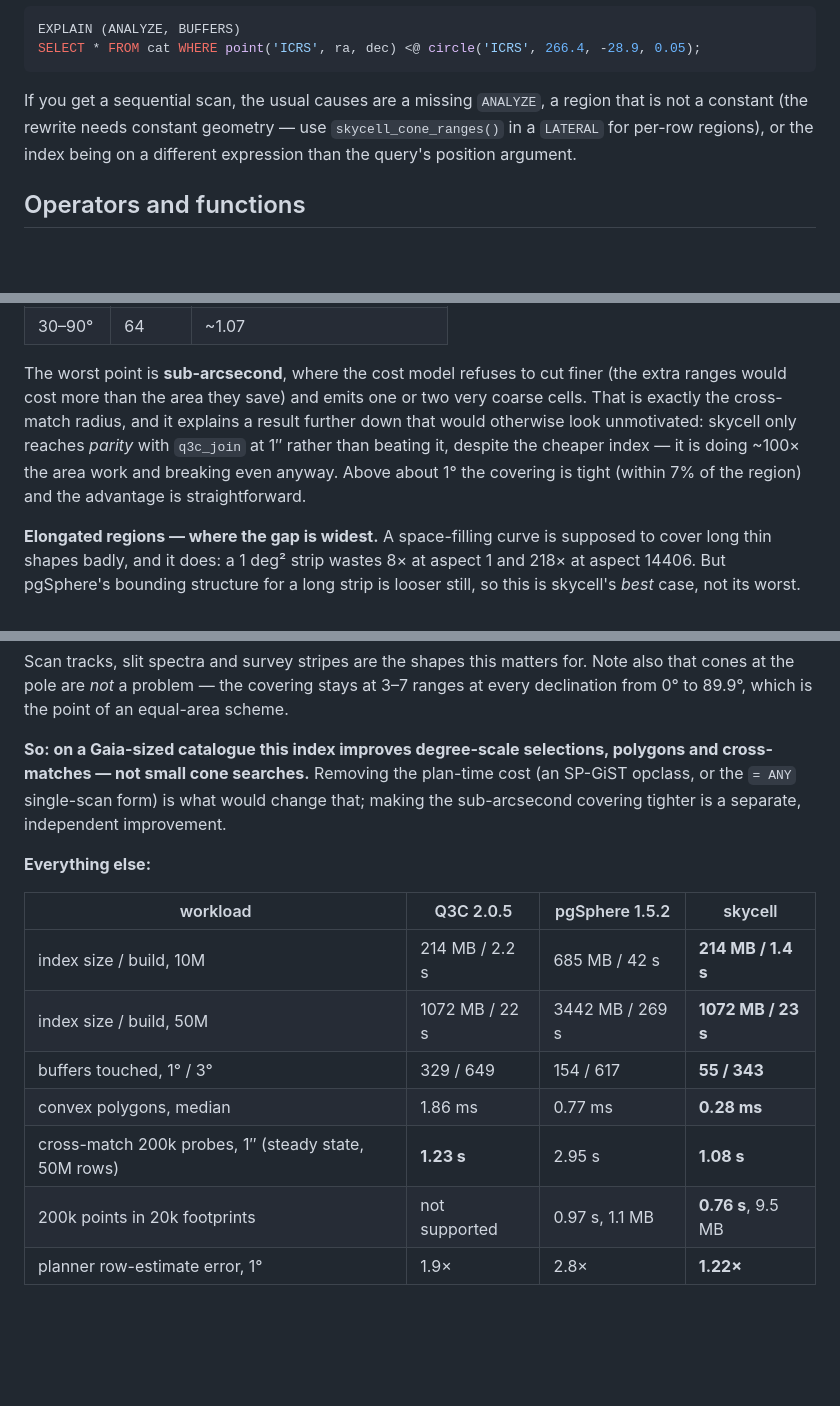
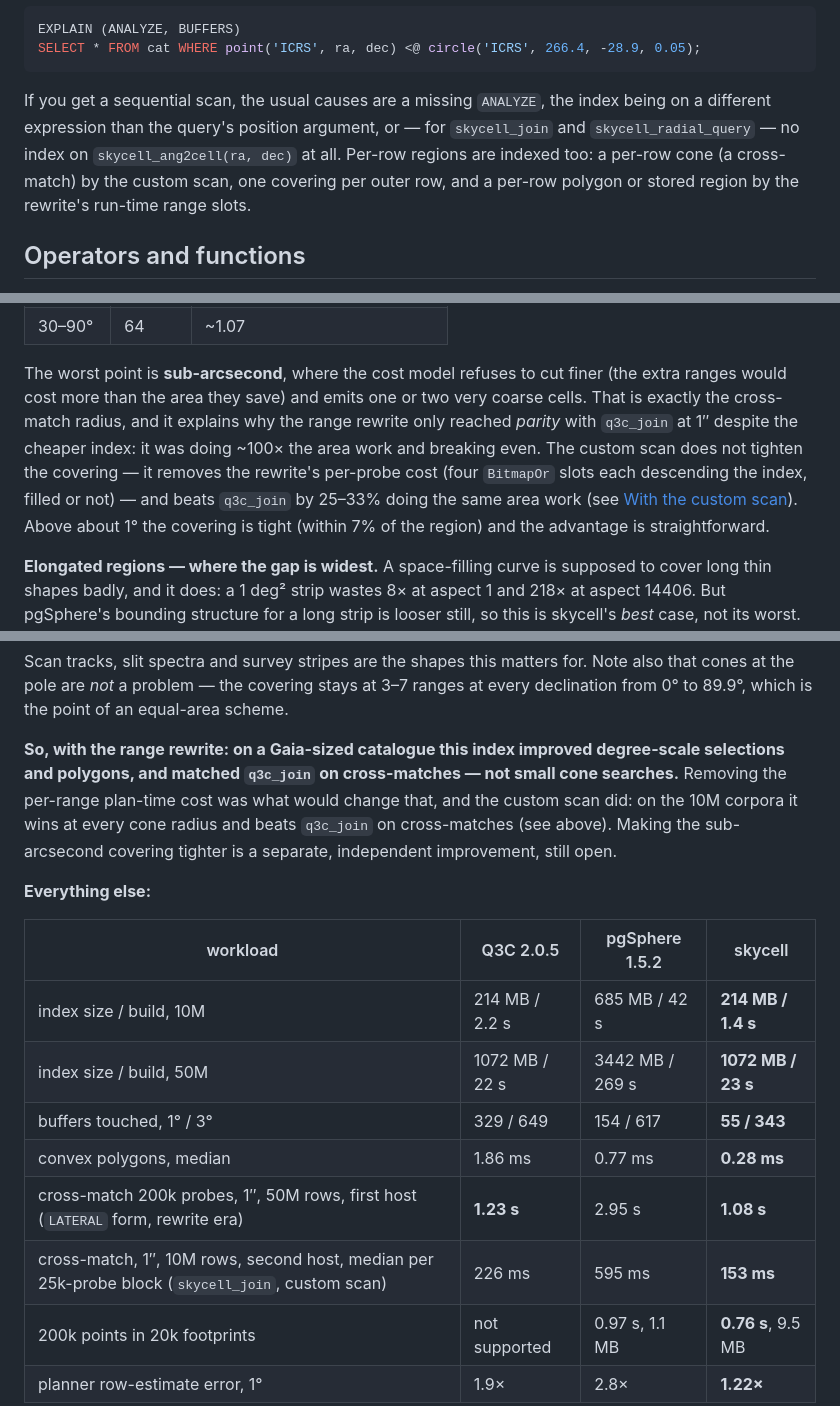
Before and after one commit to jesusjuansalgado/skycell, a Markdown page: README.md, 3 parts joined by grey strips. Rendered like a GitHub page; blank space fills up the shorter version.

Commit message:
README: cross-match claims follow the custom scan
The rewrite-era passages still said skycell only reaches parity with
q3c_join, improves cross-matches only as much as Q3C, and that per-row
regions need the LATERAL form.  They now say these were the range
rewrite's results and that the custom scan beats q3c_join by 25-33% at
the same covering; the 'Everything else' table gains the second host's
skycell_join row (153 ms against q3c_join's 226 ms per 25k-probe block at
1") beside the first host's LATERAL figure, labelled as such.

Co-Authored-By: Claude Opus 5.5 <noreply@anthropic.com>
Claude-Session: https://claude.ai/code/session_01BhCYxUKxCB4nrnCgvod5c6

````diff
--- a/README.md
+++ b/README.md
@@ -281,10 +281,12 @@ EXPLAIN (ANALYZE, BUFFERS)
 SELECT * FROM cat WHERE point('ICRS', ra, dec) <@ circle('ICRS', 266.4, -28.9, 0.05);
 ```
 
-If you get a sequential scan, the usual causes are a missing `ANALYZE`, a
-region that is not a constant (the rewrite needs constant geometry — use
-`skycell_cone_ranges()` in a `LATERAL` for per-row regions), or the index being
-on a different expression than the query's position argument.
+If you get a sequential scan, the usual causes are a missing `ANALYZE`, the
+index being on a different expression than the query's position argument, or —
+for `skycell_join` and `skycell_radial_query` — no index on
+`skycell_ang2cell(ra, dec)` at all. Per-row regions are indexed too: a per-row
+cone (a cross-match) by the custom scan, one covering per outer row, and a
+per-row polygon or stored region by the rewrite's run-time range slots.
 
 ## Operators and functions
 
@@ -726,12 +728,15 @@ directly, and it is **not monotonic in the radius** — measured on the
 
 The worst point is **sub-arcsecond**, where the cost model refuses to cut finer
 (the extra ranges would cost more than the area they save) and emits one or two
-very coarse cells. That is exactly the cross-match radius, and it explains a
-result further down that would otherwise look unmotivated: skycell only reaches
-*parity* with `q3c_join` at 1″ rather than beating it, despite the cheaper
-index — it is doing ~100× the area work and breaking even anyway. Above about
-1° the covering is tight (within 7% of the region) and the advantage is
-straightforward.
+very coarse cells. That is exactly the cross-match radius, and it explains why
+the range rewrite only reached *parity* with `q3c_join` at 1″ despite the
+cheaper index: it was doing ~100× the area work and breaking even. The custom
+scan does not tighten the covering — it removes the rewrite's per-probe cost
+(four `BitmapOr` slots each descending the index, filled or not) — and beats
+`q3c_join` by 25–33% doing the same area work (see
+[With the custom scan](#with-the-custom-scan-postgresql-186-second-host)).
+Above about 1° the covering is tight (within 7% of the region) and the advantage
+is straightforward.
 
 **Elongated regions — where the gap is widest.** A space-filling curve is
 supposed to cover long thin shapes badly, and it does: a 1 deg² strip wastes 8×
@@ -753,11 +758,13 @@ Note also that cones at the pole are *not* a problem — the covering stays at
 3–7 ranges at every declination from 0° to 89.9°, which is the point of an
 equal-area scheme.
 
-**So: on a Gaia-sized catalogue this index improves degree-scale selections,
-polygons and cross-matches — not small cone searches.** Removing the plan-time
-cost (an SP-GiST opclass, or the `= ANY` single-scan form) is what would change
-that; making the sub-arcsecond covering tighter is a separate, independent
-improvement.
+**So, with the range rewrite: on a Gaia-sized catalogue this index improved
+degree-scale selections and polygons, and matched `q3c_join` on cross-matches —
+not small cone searches.** Removing the per-range plan-time cost was what would
+change that, and the custom scan did: on the 10M corpora it wins at every cone
+radius and beats `q3c_join` on cross-matches (see above). Making the
+sub-arcsecond covering tighter is a separate, independent improvement, still
+open.
 
 **Everything else:**
 
@@ -767,7 +774,8 @@ improvement.
 | index size / build, 50M | 1072 MB / 22 s | 3442 MB / 269 s | **1072 MB / 23 s** |
 | buffers touched, 1° / 3° | 329 / 649 | 154 / 617 | **55 / 343** |
 | convex polygons, median | 1.86 ms | 0.77 ms | **0.28 ms** |
-| cross-match 200k probes, 1″ (steady state, 50M rows) | **1.23 s** | 2.95 s | **1.08 s** |
+| cross-match 200k probes, 1″, 50M rows, first host (`LATERAL` form, rewrite era) | **1.23 s** | 2.95 s | **1.08 s** |
+| cross-match, 1″, 10M rows, second host, median per 25k-probe block (`skycell_join`, custom scan) | 226 ms | 595 ms | **153 ms** |
 | 200k points in 20k footprints | not supported | 0.97 s, 1.1 MB | **0.76 s**, 9.5 MB |
 | planner row-estimate error, 1° | 1.9× | 2.8× | **1.22×** |
 
````
Also changed, not shown: other parts of README.md (+2 -2 lines).
